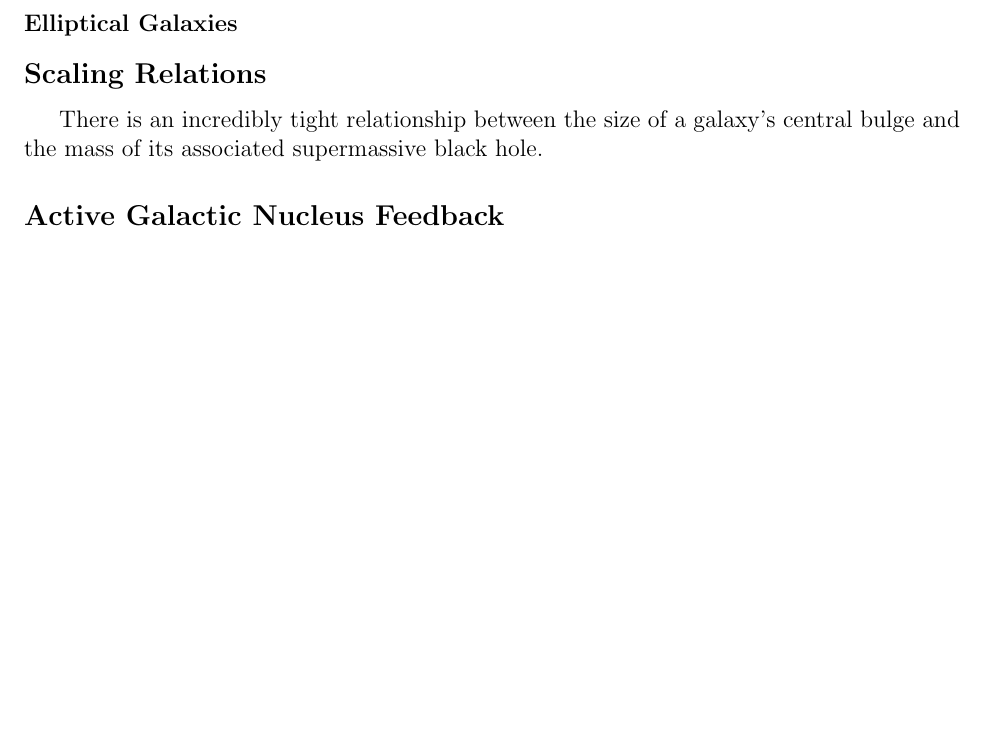
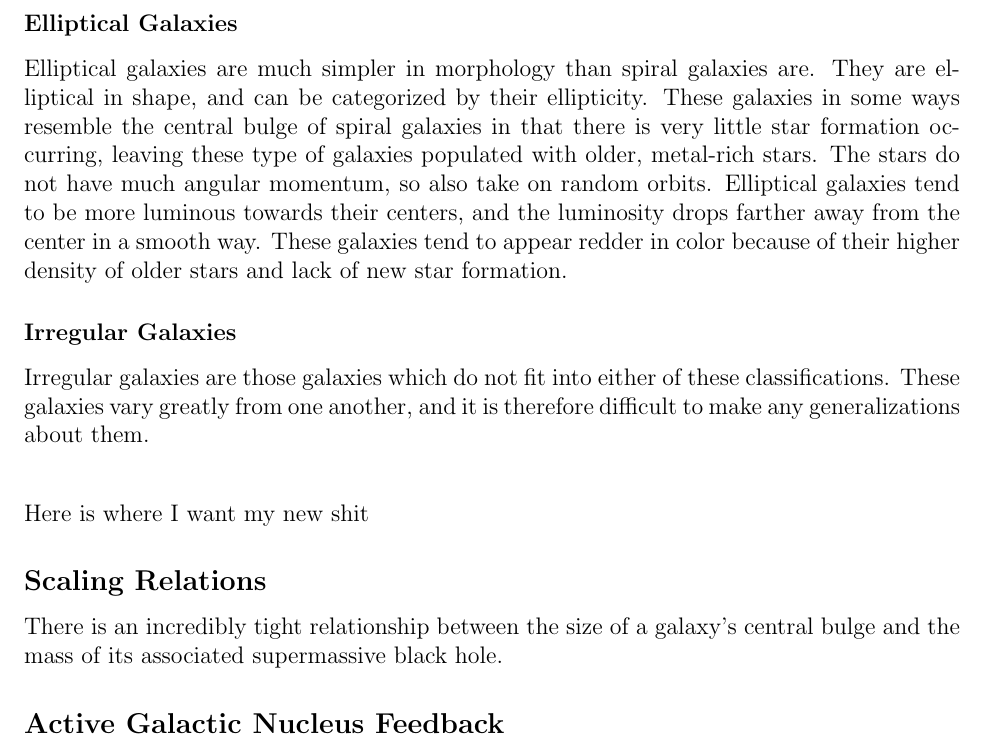
Before and after one commit to katiepru/homework, a LaTeX document (dubdark/final_paper.tex): part of page 3 of 3, cut so that both start at the same text, the shorter picture padded with empty space. Compiled offline with pdfLaTeX.

Commit message:
adding elliptical and irregular galaxies

```diff
--- a/dubdark/final_paper.tex
+++ b/dubdark/final_paper.tex
@@ -1,6 +1,6 @@
 \documentclass[12pt]{article}
 \usepackage[margin=1in]{geometry}
-\usepackage{indentfirst}
+%\usepackage{indentfirst}
 
 \title{Growth of Supermassive Black Holes and Scaling Relations
               Between Supermassive and Host Galaxies}
@@ -93,7 +93,25 @@ three categories have many similar characteristics.
     red center as less star formation is occurring there.
 
     \subsubsection*{Elliptical Galaxies}
+    Elliptical galaxies are much simpler in morphology than spiral galaxies are.
+    They are elliptical in shape, and can be categorized by their ellipticity.
+    These galaxies in some ways resemble the central bulge of spiral galaxies in
+    that there is very little star formation occurring, leaving these type of
+    galaxies populated with older, metal-rich stars.  The stars do not have much
+    angular momentum, so also take on random orbits.  Elliptical galaxies tend
+    to be more luminous towards their centers, and the luminosity drops farther
+    away from the center in a smooth way.  These galaxies tend to appear redder
+    in color because of their higher density of older stars and lack of new star
+    formation.
 
+    \subsubsection*{Irregular Galaxies}
+    Irregular galaxies are those galaxies which do not fit into either of these
+    classifications.  These galaxies vary greatly from one another, and it is
+    therefore difficult to make any generalizations about them.
+
+    \subsubsection*{}
+    \vspace{-5mm}
+    Here is where I want my new shit
 
 
 
```
